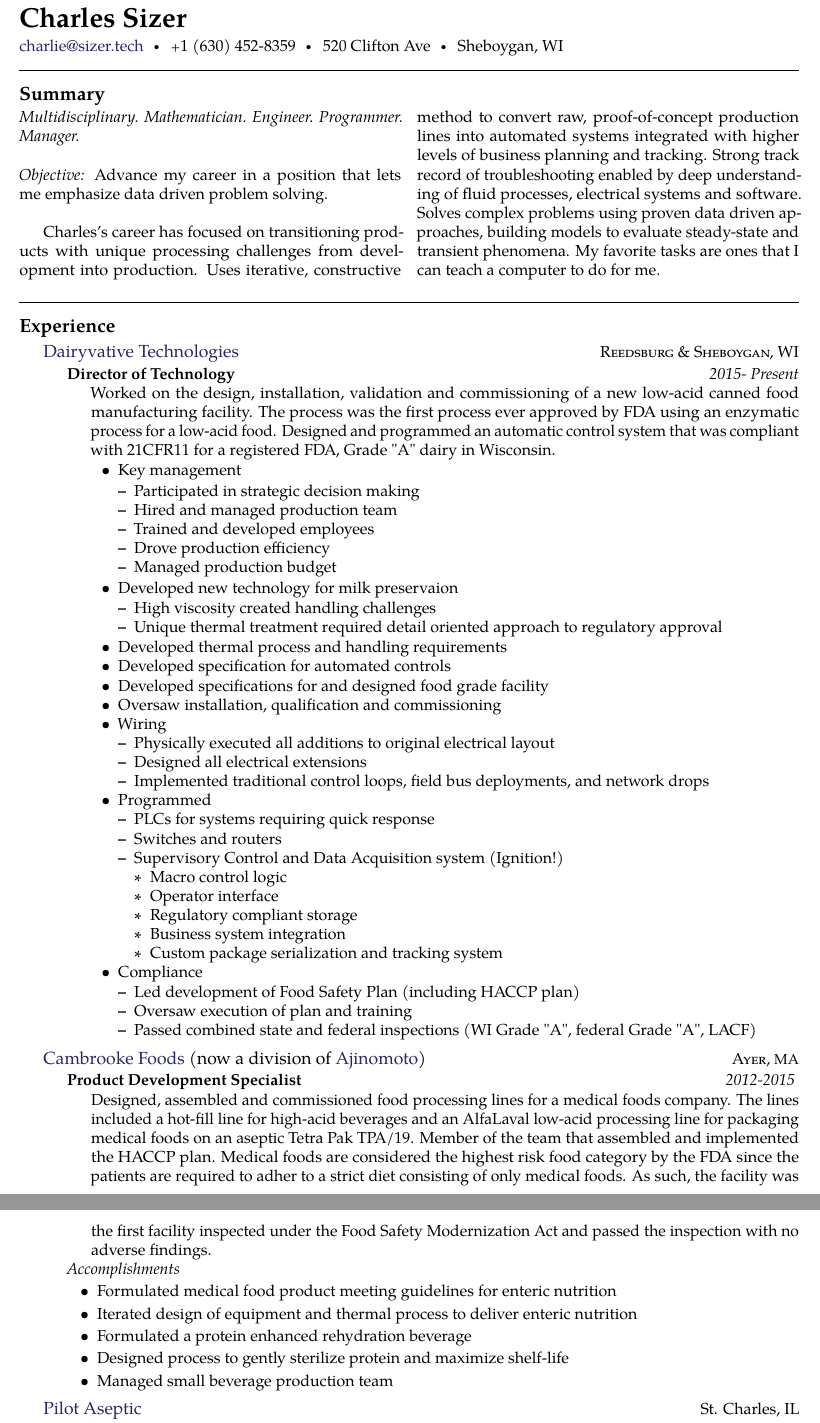
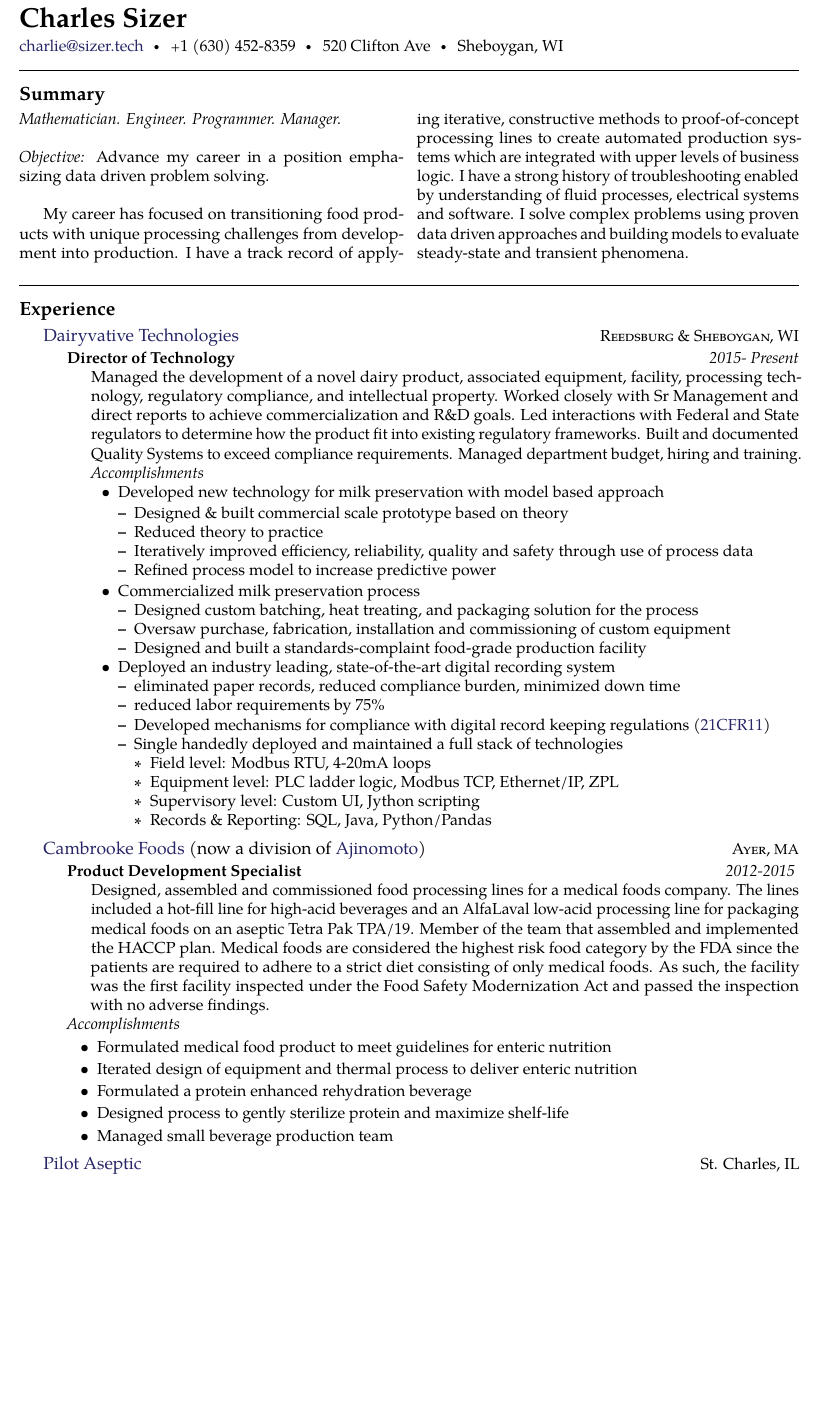
Before and after one commit to blackfrog42/resume, a LaTeX CV (Charles_Sizer_resume.tex): two parts of pages 1 and 2 of 2 before the commit and part of page 1 of 2 after it, the two joined at a grey line, cut so that both start at the same text, the shorter picture padded with empty space. Compiled offline with pdfLaTeX.

Commit message:
Emphasize Tech Focus

```diff
--- a/Charles_Sizer_resume.tex
+++ b/Charles_Sizer_resume.tex
@@ -34,7 +34,7 @@
 
 \maintitle{Charles Sizer}{}  % Your name and date of birth or subtitle
 
-\noindent\href{mailtto:charlie@sizer.tech}{charlie@sizer.tech}\bull % Your email address
+\noindent\href{mailto:charlie@sizer.tech}{charlie@sizer.tech}\bull % Your email address
 \textsmaller{+}1 (630) 452-8359\bull %smith01 \textit{(Skype)}\bull % Your phone number(s) and Skype username
 %\href{http://www.johnsmith.com}{www.johnsmith.com}\\ % Your URL
 520 Clifton Ave\bull Sheboygan, WI%\bull%\bull Country % Your address
@@ -50,10 +50,10 @@
 \vspace{-1.3em} % Reduce whitespace after the Summary heading and the two-column content
 
 \begin{multicols}{2}  % Start a two-column layout
-\noindent \textit{Multidisciplinary. Mathematician. Engineer. Programmer. Manager.}\\\\
-\emph{Objective: }Advance my career in a position that lets me emphasize  data driven problem solving. \\
+\noindent \textit{Mathematician. Engineer. Programmer. Manager.}\\\\
+\emph{Objective: }Advance my career in a position emphasizing  data driven problem solving. \\
 
-Charles's career has focused on transitioning products with unique processing challenges from development into production.  Uses iterative, constructive method to convert raw, proof-of-concept production lines into automated systems integrated with higher levels of business planning and tracking. Strong track record of troubleshooting enabled by deep understanding of fluid processes, electrical systems and software. Solves complex problems using proven data driven approaches, building models to evaluate steady-state and transient phenomena. My favorite tasks are ones that I can teach a computer to do for me.
+My career has focused on transitioning food products with unique processing challenges from development into production. I have a track record of applying iterative, constructive methods to proof-of-concept processing lines to create automated production systems which are integrated with upper levels of business logic. I have a strong history of troubleshooting enabled by understanding of fluid processes, electrical systems and software. I solve complex problems using proven data driven approaches and building models to evaluate steady-state and transient phenomena.
 
 \end{multicols}
 
@@ -72,65 +72,42 @@
 \headedsubsection % Job title entry for the current employer
 {Director of Technology} %title
 {2015- Present} %employment dates
-{\bodytext{Worked on the design, installation, validation and commissioning of a new low-acid canned food manufacturing facility. The process was the first process ever approved by FDA using an enzymatic process for a low-acid food. Designed and programmed an automatic control system that was compliant with 21CFR11 for a registered FDA, Grade "A" dairy in Wisconsin.
+{\bodytext{
+Managed the development of a novel dairy product, associated equipment, facility, processing technology, regulatory compliance, and intellectual property.  Worked closely with Sr Management and direct reports to achieve commercialization and R\&D goals.  Led interactions with Federal and State regulators to determine how the product fit into existing regulatory frameworks. Built and documented Quality Systems to exceed compliance requirements.  Managed department budget, hiring and training.
 %}} %employment description
-
+\emph{Accomplishments }
 %\headedsubsection
 \begin{itemize}
-\item Key management
+\item Developed new technology for milk preservation with model based approach
 
 \begin{itemize}
-\item Participated in strategic decision making
-\item Hired and managed production team
-\item Trained and developed employees
-\item Drove production efficiency
-\item Managed production budget
-
+\item Designed \& built commercial scale prototype based on theory
+\item Reduced theory to practice
+\item Iteratively improved efficiency, reliability, quality and safety through use of process data
+\item Refined process model to increase predictive power
 \end{itemize}
 
-\item Developed new technology for milk preservaion
-
+\item Commercialized milk preservation process
 \begin{itemize}
-\item High viscosity created handling challenges
-
-\item Unique thermal treatment required detail oriented approach to regulatory approval
-
+\item Designed custom batching, heat treating, and packaging solution for the process
+\item Oversaw purchase, fabrication, installation and commissioning of custom equipment
+\item Designed and built a standards-complaint food-grade production facility
 \end{itemize}
 
-\item Developed thermal process and handling requirements
-\item Developed specification for automated controls
-\item Developed specifications for and designed food grade facility
+\item Deployed an industry leading, state-of-the-art digital recording system
+	\begin{itemize}
+\item eliminated paper records, reduced compliance burden, minimized down time
+\item reduced labor requirements by 75\%
+\item Developed mechanisms for compliance with digital record keeping regulations (\href{https://en.m.wikipedia.org/wiki/Title_21_CFR_Part_11}{21CFR11})
+\item Single handedly deployed and maintained a full stack of technologies
+		\begin{itemize}
+		\item Field level: Modbus RTU, 4-20mA loops
+		\item Equipment level: PLC ladder logic, Modbus TCP, Ethernet/IP, ZPL
+		\item Supervisory level: Custom UI, Jython scripting
+		\item Records \& Reporting: SQL, Java, Python/Pandas
+		\end{itemize}
+	\end{itemize}
 
-\item Oversaw installation, qualification and commissioning
-\item Wiring
-\begin{itemize}
-
-\item Physically executed all additions to original electrical layout
-\item Designed all electrical extensions
-\item Implemented traditional control loops, field bus deployments, and network drops
-\end{itemize}
-
-\item Programmed
-\begin{itemize}
-
-\item PLCs for systems requiring quick response
-\item Switches and routers
-\item Supervisory Control and Data Acquisition system (Ignition!)
-\begin{itemize}
-\item Macro control logic
-\item Operator interface
-\item Regulatory compliant storage
-\item Business system integration
-\item Custom package serialization and tracking system
-\end{itemize}
-\end{itemize}
-
-\item Compliance
-\begin{itemize}
-\item Led development of Food Safety Plan (including HACCP plan)
-\item Oversaw execution of plan and training
-\item Passed combined state and federal inspections (WI Grade "A", federal Grade "A", LACF)
-\end{itemize}
 
 \end{itemize}
 }
@@ -138,17 +115,17 @@
 }
 %------------------------------------------------
 \headedsection % Employer name which can include a hyperlink and location/URL on the right side of the page
-{\href{http://www.dharmapublishing.com}{Cambrooke Foods} (now a division of \href{https://www.ajinorthamerica.com/}{Ajinomoto})}
+{\href{http://www.cambrooke.com}{Cambrooke Foods} (now a division of \href{https://www.ajinorthamerica.com/}{Ajinomoto})}
 {\textsc{Ayer, \acr{MA}}} {
 
 \headedsubsection % Job title entry for the current employer
 {Product Development Specialist}
 {2012-2015}
 	{
-\bodytext{Designed, assembled and commissioned food processing lines for a medical foods company. The lines included a hot-fill line for high-acid beverages and an AlfaLaval low-acid processing line for packaging medical foods on an aseptic Tetra Pak TPA/19. Member of the team that assembled and implemented the HACCP plan. Medical foods are considered the highest risk food category by the FDA since the patients are required to adher to a strict diet consisting of only medical foods. As such, the facility was the first facility inspected under the Food Safety Modernization Act and passed the inspection with no adverse findings. }
+\bodytext{Designed, assembled and commissioned food processing lines for a medical foods company. The lines included a hot-fill line for high-acid beverages and an AlfaLaval low-acid processing line for packaging medical foods on an aseptic Tetra Pak TPA/19. Member of the team that assembled and implemented the HACCP plan. Medical foods are considered the highest risk food category by the FDA since the patients are required to adhere to a strict diet consisting of only medical foods. As such, the facility was the first facility inspected under the Food Safety Modernization Act and passed the inspection with no adverse findings. }
 \emph{Accomplishments }
 \begin{itemize}
-\item Formulated medical food product meeting guidelines for enteric nutrition
+\item Formulated medical food product to meet guidelines for enteric nutrition
 \item Iterated design of equipment and thermal process to deliver enteric nutrition
 \item Formulated a protein enhanced rehydration beverage
 \item Designed process to gently sterilize protein and maximize shelf-life
```
Also changed, not shown: Charles_Sizer_resume.pdf, Charles_Sizer_resume.tex (2 more changed lines).
